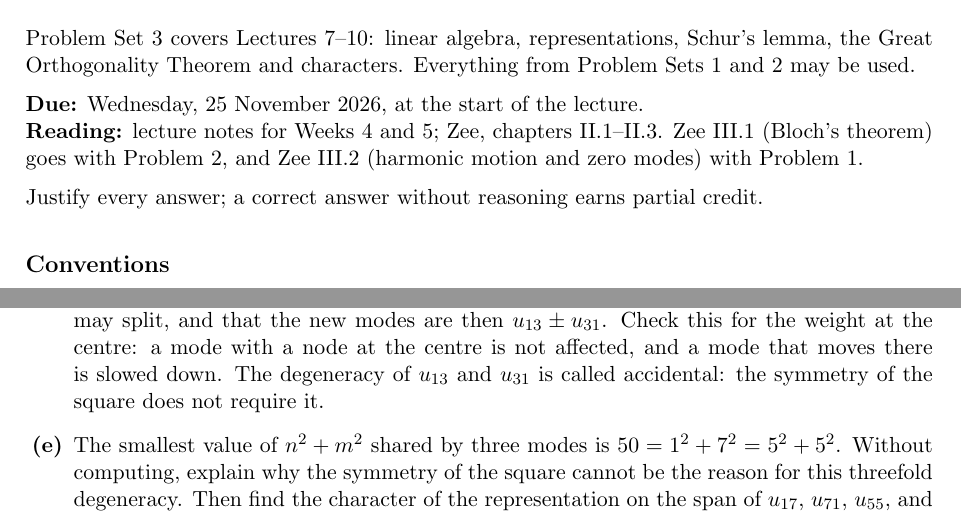
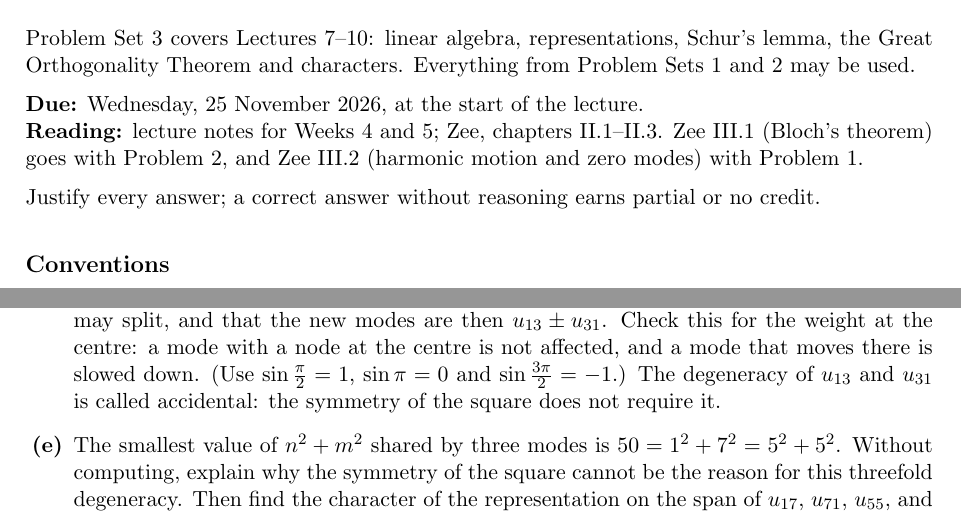
Before and after one commit to mozkanitu/mozkanitu.github.io, a LaTeX document (_src/group-theory/GT_PS3.tex): two parts of pages 1 and 4 of 5, joined at a grey line, cut so that both start at the same text. Compiled offline with pdfLaTeX.

Commit message:
Group theory: Problem Set 3 corrections from the owner
Problem 3(d) states sin(pi/2), sin(pi) and sin(3pi/2); "partial or no
credit". PDF rebuilt and ps3.html regenerated from the owner's source.

Co-Authored-By: Claude Opus 5.5 <noreply@anthropic.com>
Claude-Session: https://claude.ai/code/session_017ePfuAEMqnQKow1RTX6cnC

```diff
--- a/_src/group-theory/GT_PS3.tex
+++ b/_src/group-theory/GT_PS3.tex
@@ -50,7 +50,7 @@ Problem Set 3 covers Lectures 7--10: linear algebra, representations, Schur's le
 \textbf{Due:} Wednesday, 25 November 2026, at the start of the lecture.\\
 \textbf{Reading:} lecture notes for Weeks 4 and 5; Zee, chapters II.1--II.3. Zee III.1 (Bloch's theorem) goes with Problem 2, and Zee III.2 (harmonic motion and zero modes) with Problem 1.
 
-Justify every answer; a correct answer without reasoning earns partial credit.
+Justify every answer; a correct answer without reasoning earns partial or no credit.
 
 \section*{\large Conventions}
 These are the conventions of the lectures and of Problem Sets 1 and 2.
@@ -145,7 +145,7 @@ where $1_{\epsilon\epsilon'}$ is the one-dimensional representation with $r \map
   and find $O_{r^2}u_{nm}$ and $O_{rs}u_{nm}$. Deduce that every $O_g$ maps the modes of each frequency to modes of the same frequency, so that these modes span a representation of $D_4$.
   \item For $n \ne m$, the modes $u_{nm}$ and $u_{mn}$ have the same frequency. Find the character of the representation of $D_4$ on $W_{nm} = \spn(u_{nm}, u_{mn})$ on the five classes. Show that $W_{nm}$ is irreducible, and equivalent to $E$, exactly when $n + m$ is odd.
   \item Let $n \ne m$ with $n + m$ even. Decompose $W_{nm}$ with characters, find its two invariant lines, and say which one-dimensional representation acts on each. Treat the cases of $n$ and $m$ both odd and both even separately.
-  \item A small change of the drum that keeps all the symmetries of the square, for example a small weight glued to its centre, shifts the frequencies. For the modes of one frequency, the first-order shifts of their frequencies are the eigenvalues of a real symmetric matrix $V$ that acts on their span and commutes with every $O_g$, and its eigenvectors are the new modes. Use Schur's lemma to show that $u_{12}$ and $u_{21}$ keep a common frequency, while $u_{13}$ and $u_{31}$ may split, and that the new modes are then $u_{13} \pm u_{31}$. Check this for the weight at the centre: a mode with a node at the centre is not affected, and a mode that moves there is slowed down. The degeneracy of $u_{13}$ and $u_{31}$ is called accidental: the symmetry of the square does not require it.
+  \item A small change of the drum that keeps all the symmetries of the square, for example a small weight glued to its centre, shifts the frequencies. For the modes of one frequency, the first-order shifts of their frequencies are the eigenvalues of a real symmetric matrix $V$ that acts on their span and commutes with every $O_g$, and its eigenvectors are the new modes. Use Schur's lemma to show that $u_{12}$ and $u_{21}$ keep a common frequency, while $u_{13}$ and $u_{31}$ may split, and that the new modes are then $u_{13} \pm u_{31}$. Check this for the weight at the centre: a mode with a node at the centre is not affected, and a mode that moves there is slowed down. (Use $\sin\frac{\pi}{2} = 1$, $\sin\pi = 0$ and $\sin\frac{3\pi}{2} = -1$.) The degeneracy of $u_{13}$ and $u_{31}$ is called accidental: the symmetry of the square does not require it.
   \item The smallest value of $n^2 + m^2$ shared by three modes is $50 = 1^2 + 7^2 = 5^2 + 5^2$. Without computing, explain why the symmetry of the square cannot be the reason for this threefold degeneracy. Then find the character of the representation on the span of $u_{17}$, $u_{71}$, $u_{55}$, and decompose it.
 \end{enumerate}
 
```
Also changed, not shown: teaching/group-theory/problem-sets/GT_PS3.pdf, 1 other file.
